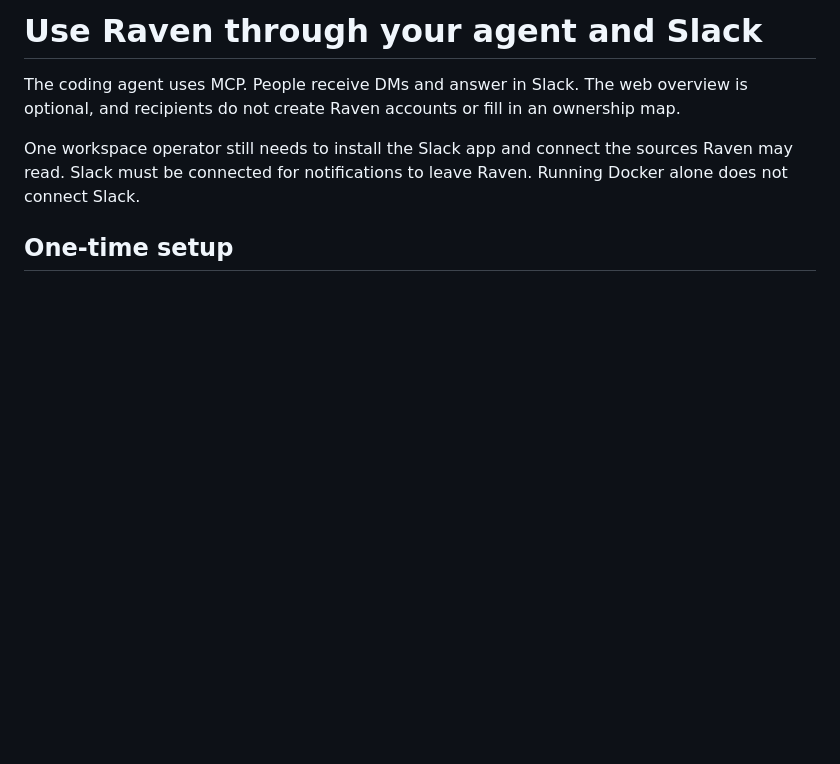
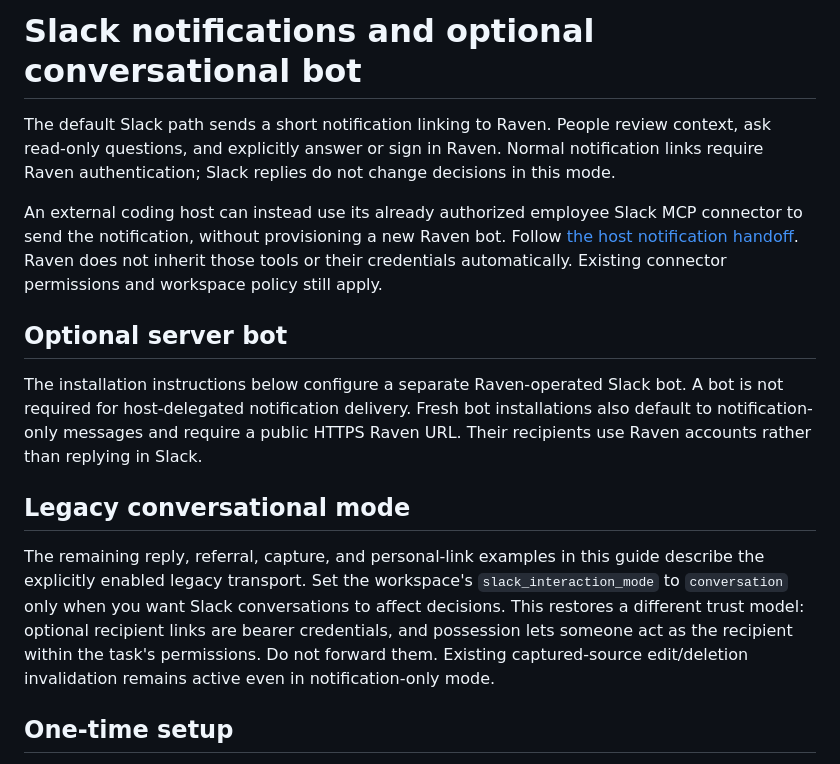
Before and after one commit to nintendo-ds75/raven-preview, a Markdown page: docs/slack.md, the part around the change. GitHub-like rendering; blank space fills up the shorter version.

Commit message:
docs: distinguish default notifications from opt-in Slack conversations

```diff
--- a/docs/slack.md
+++ b/docs/slack.md
@@ -1,8 +1,16 @@
-# Use Raven through your agent and Slack
+# Slack notifications and optional conversational bot
 
-The coding agent uses MCP. People receive DMs and answer in Slack. The web overview is optional, and recipients do not create Raven accounts or fill in an ownership map.
+The default Slack path sends a short notification linking to Raven. People review context, ask read-only questions, and explicitly answer or sign in Raven. Normal notification links require Raven authentication; Slack replies do not change decisions in this mode.
 
-One workspace operator still needs to install the Slack app and connect the sources Raven may read. Slack must be connected for notifications to leave Raven. Running Docker alone does not connect Slack.
+An external coding host can instead use its already authorized employee Slack MCP connector to send the notification, without provisioning a new Raven bot. Follow [the host notification handoff](host-notifications.md). Raven does not inherit those tools or their credentials automatically. Existing connector permissions and workspace policy still apply.
+
+## Optional server bot
+
+The installation instructions below configure a separate Raven-operated Slack bot. A bot is not required for host-delegated notification delivery. Fresh bot installations also default to notification-only messages and require a public HTTPS Raven URL. Their recipients use Raven accounts rather than replying in Slack.
+
+## Legacy conversational mode
+
+The remaining reply, referral, capture, and personal-link examples in this guide describe the explicitly enabled legacy transport. Set the workspace's `slack_interaction_mode` to `conversation` only when you want Slack conversations to affect decisions. This restores a different trust model: optional recipient links are bearer credentials, and possession lets someone act as the recipient within the task's permissions. Do not forward them. Existing captured-source edit/deletion invalidation remains active even in notification-only mode.
 
 ## One-time setup
 
```
